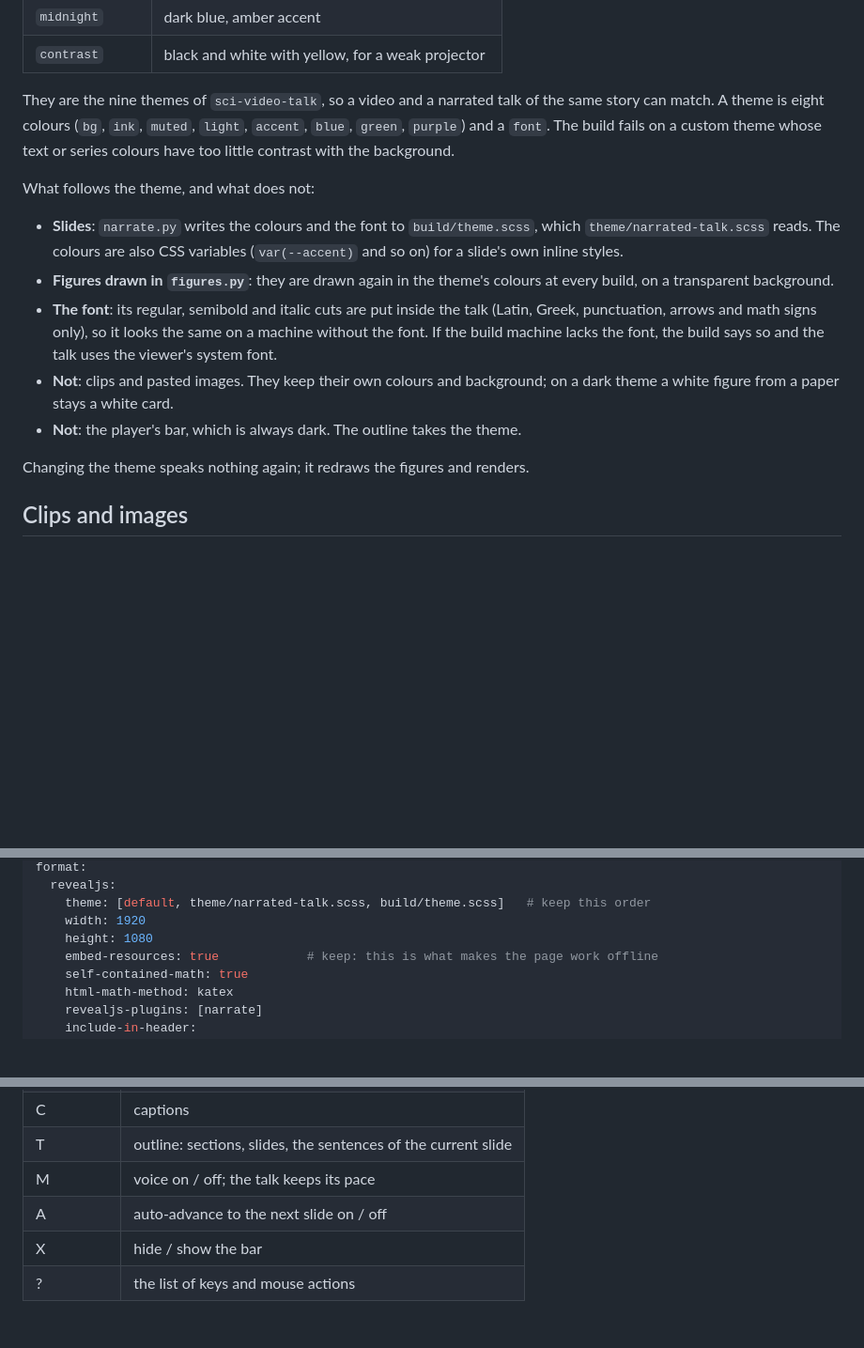
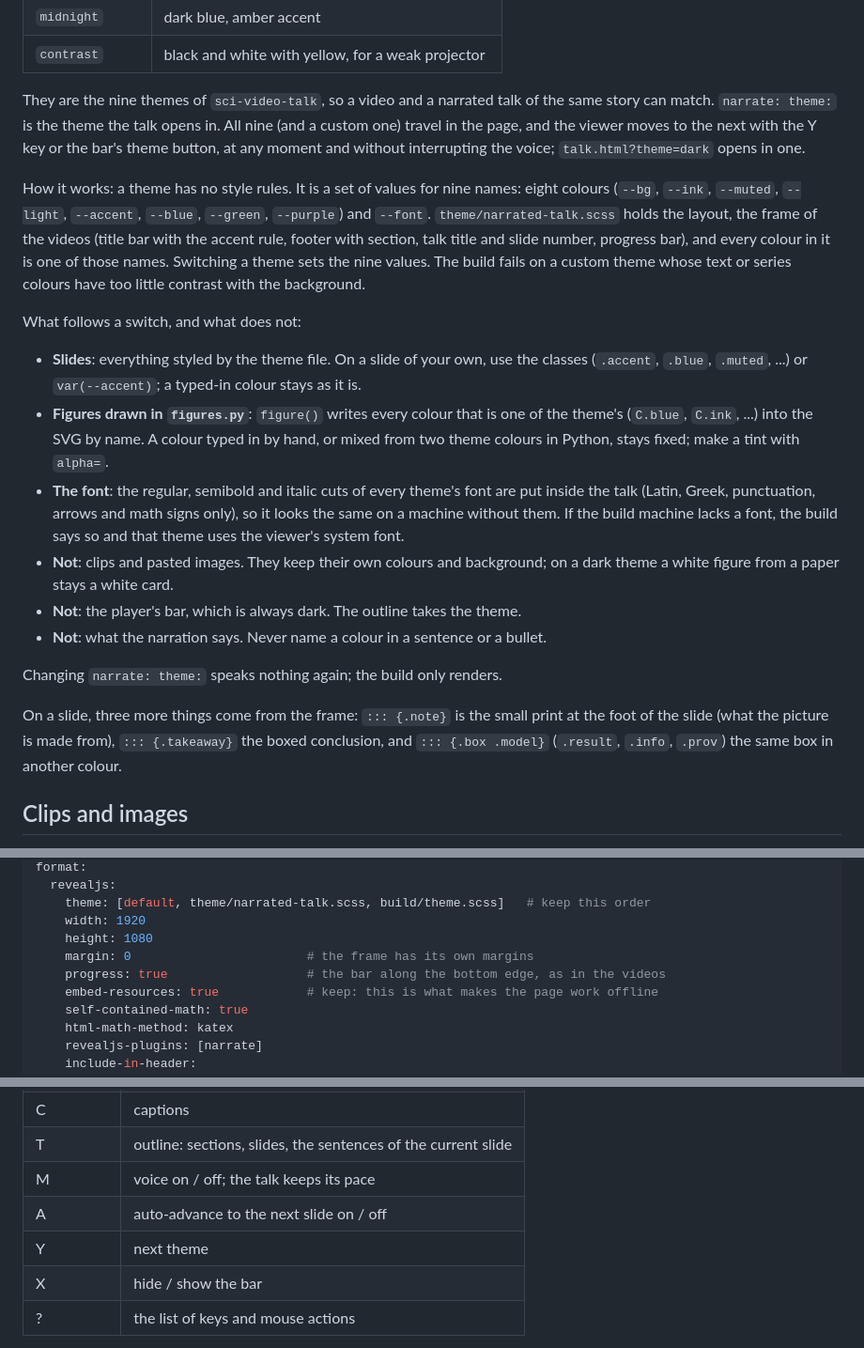
Before and after one commit to ehsanirani/sci-narrated-talk, a Markdown page: references/authoring.md, 3 parts joined by grey strips. Shown at 94% size. Drawn GitHub-style; blank space fills up the shorter version.

```diff
--- a/references/authoring.md
+++ b/references/authoring.md
@@ -159,26 +159,42 @@ narrate:
 | `contrast` | black and white with yellow, for a weak projector |
 
 They are the nine themes of `sci-video-talk`, so a video and a narrated talk of the
-same story can match. A theme is eight colours (`bg`, `ink`, `muted`, `light`,
-`accent`, `blue`, `green`, `purple`) and a `font`. The build fails on a custom theme
-whose text or series colours have too little contrast with the background.
+same story can match. `narrate: theme:` is the theme the talk opens in. All nine (and
+a custom one) travel in the page, and the viewer moves to the next with the Y key or
+the bar's theme button, at any moment and without interrupting the voice;
+`talk.html?theme=dark` opens in one.
 
-What follows the theme, and what does not:
+How it works: a theme has no style rules. It is a set of values for nine names:
+eight colours (`--bg`, `--ink`, `--muted`, `--light`, `--accent`, `--blue`, `--green`,
+`--purple`) and `--font`. `theme/narrated-talk.scss` holds the layout, the frame of
+the videos (title bar with the accent rule, footer with section, talk title and slide
+number, progress bar), and every colour in it is one of those names. Switching a theme
+sets the nine values. The build fails on a custom theme whose text or series colours
+have too little contrast with the background.
 
-- **Slides**: `narrate.py` writes the colours and the font to `build/theme.scss`, which
-  `theme/narrated-talk.scss` reads. The colours are also CSS variables (`var(--accent)`
-  and so on) for a slide's own inline styles.
-- **Figures drawn in `figures.py`**: they are drawn again in the theme's colours at every
-  build, on a transparent background.
-- **The font**: its regular, semibold and italic cuts are put inside the talk (Latin,
-  Greek, punctuation, arrows and math signs only), so it looks the same on a machine
-  without the font. If the build machine lacks the font, the build says so and the
-  talk uses the viewer's system font.
+What follows a switch, and what does not:
+
+- **Slides**: everything styled by the theme file. On a slide of your own, use the
+  classes (`.accent`, `.blue`, `.muted`, ...) or `var(--accent)`; a typed-in colour
+  stays as it is.
+- **Figures drawn in `figures.py`**: `figure()` writes every colour that is one of the
+  theme's (`C.blue`, `C.ink`, ...) into the SVG by name. A colour typed in by hand, or
+  mixed from two theme colours in Python, stays fixed; make a tint with `alpha=`.
+- **The font**: the regular, semibold and italic cuts of every theme's font are put
+  inside the talk (Latin, Greek, punctuation, arrows and math signs only), so it looks
+  the same on a machine without them. If the build machine lacks a font, the build
+  says so and that theme uses the viewer's system font.
 - **Not**: clips and pasted images. They keep their own colours and background; on a
   dark theme a white figure from a paper stays a white card.
 - **Not**: the player's bar, which is always dark. The outline takes the theme.
+- **Not**: what the narration says. Never name a colour in a sentence or a bullet.
 
-Changing the theme speaks nothing again; it redraws the figures and renders.
+Changing `narrate: theme:` speaks nothing again; the build only renders.
+
+On a slide, three more things come from the frame: `::: {.note}` is the small print at
+the foot of the slide (what the picture is made from), `::: {.takeaway}` the boxed
+conclusion, and `::: {.box .model}` (`.result`, `.info`, `.prov`) the same box in
+another colour.
 
 ## Clips and images
 
@@ -213,6 +229,8 @@ format:
     theme: [default, theme/narrated-talk.scss, build/theme.scss]   # keep this order
     width: 1920
     height: 1080
+    margin: 0                        # the frame has its own margins
+    progress: true                   # the bar along the bottom edge, as in the videos
     embed-resources: true            # keep: this is what makes the page work offline
     self-contained-math: true
     html-math-method: katex
@@ -239,6 +257,7 @@ With `embed: false`, ship `talk.html` together with `media/`.
 | T | outline: sections, slides, the sentences of the current slide |
 | M | voice on / off; the talk keeps its pace |
 | A | auto-advance to the next slide on / off |
+| Y | next theme |
 | X | hide / show the bar |
 | ? | the list of keys and mouse actions |
 
```
Also changed, not shown: other parts of references/authoring.md (+1 -0 lines), README.md (+30 -19 lines), SKILL.md (+16 -14 lines), docs/player.png, docs/themes.png, 6 other files.
